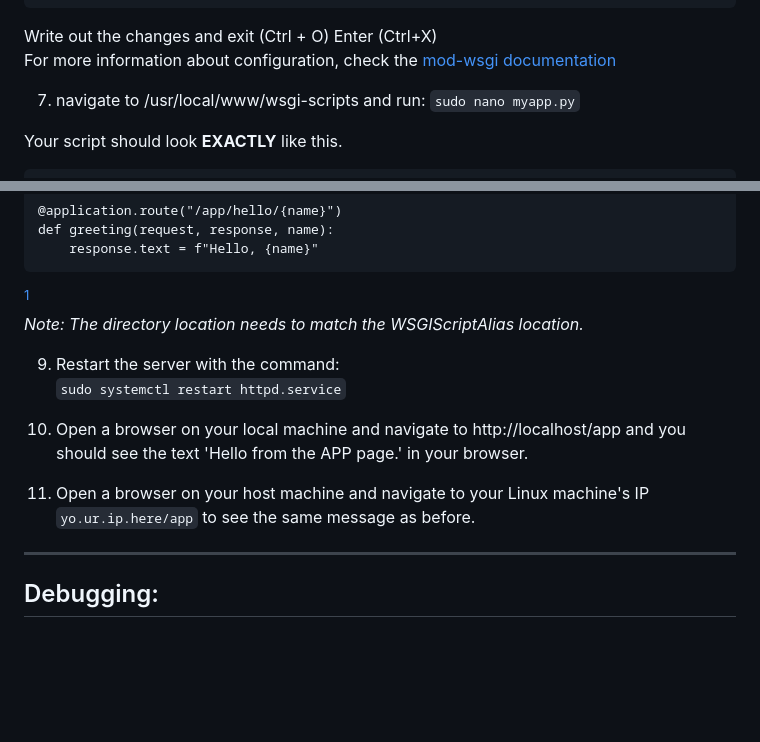
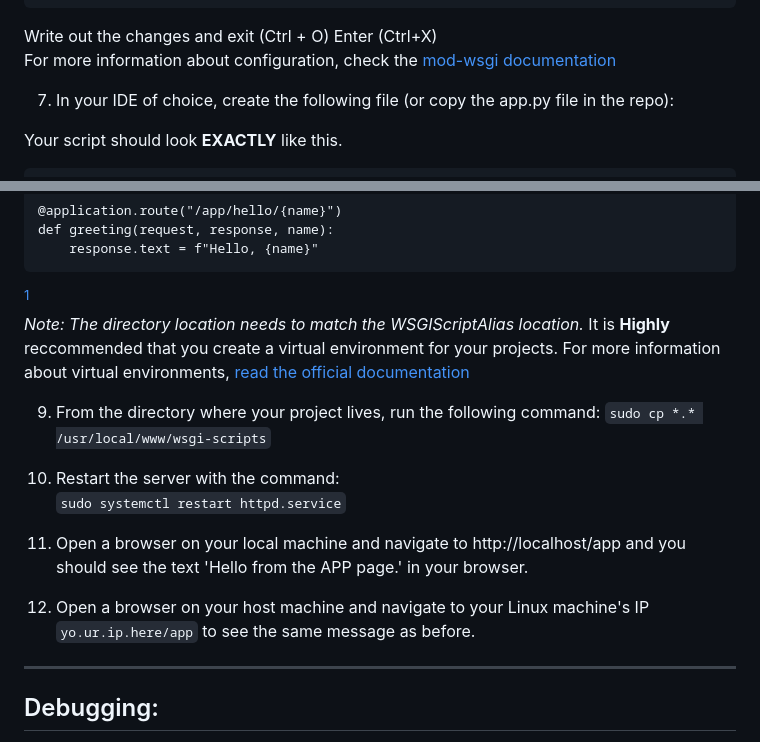
Before and after one commit to LostinTimeandspaceYT/wsgi-python, a Markdown page: README.md, 2 parts joined by grey strips. GitHub-like rendering; blank space fills up the shorter version.

````diff
--- a/README.md
+++ b/README.md
@@ -46,8 +46,7 @@ WSGIScriptAlias /app  /usr/local/www/wsgi-scripts/app.py
 Write out the changes and exit (Ctrl + O) Enter (Ctrl+X)
 For more information about configuration, check the [mod-wsgi documentation](https://modwsgi.readthedocs.io/en/master/user-guides/quick-configuration-guide.html)
 
-7.  navigate to /usr/local/www/wsgi-scripts and run:
-```sudo nano myapp.py```
+7.  In your IDE of choice, create the following file (or copy the app.py file in the repo):
 
 Your script should look **EXACTLY** like this.
 
@@ -121,12 +120,16 @@ def greeting(request, response, name):
 ```
 [^1]
 *Note: The directory location needs to match the WSGIScriptAlias location.*
+It is **Highly** reccommended that you create a virtual environment for your projects. For more information about virtual environments, [read the official documentation](https://docs.python.org/3/library/venv.html)
 
-9. Restart the server with the command:
+9. From the directory where your project lives, run the following command:
+```sudo cp *.* /usr/local/www/wsgi-scripts```
+
+10. Restart the server with the command:
 ```sudo systemctl restart httpd.service```
 
-10. Open a browser on your local machine and navigate to http://localhost/app and you should see the text 'Hello from the APP page.' in your browser.
-11. Open a browser on your host machine and navigate to your Linux machine's IP ```yo.ur.ip.here/app``` to see the same message as before.
+11. Open a browser on your local machine and navigate to http://localhost/app and you should see the text 'Hello from the APP page.' in your browser.
+12. Open a browser on your host machine and navigate to your Linux machine's IP ```yo.ur.ip.here/app``` to see the same message as before.
 
 ---
 ## Debugging: ##
````
